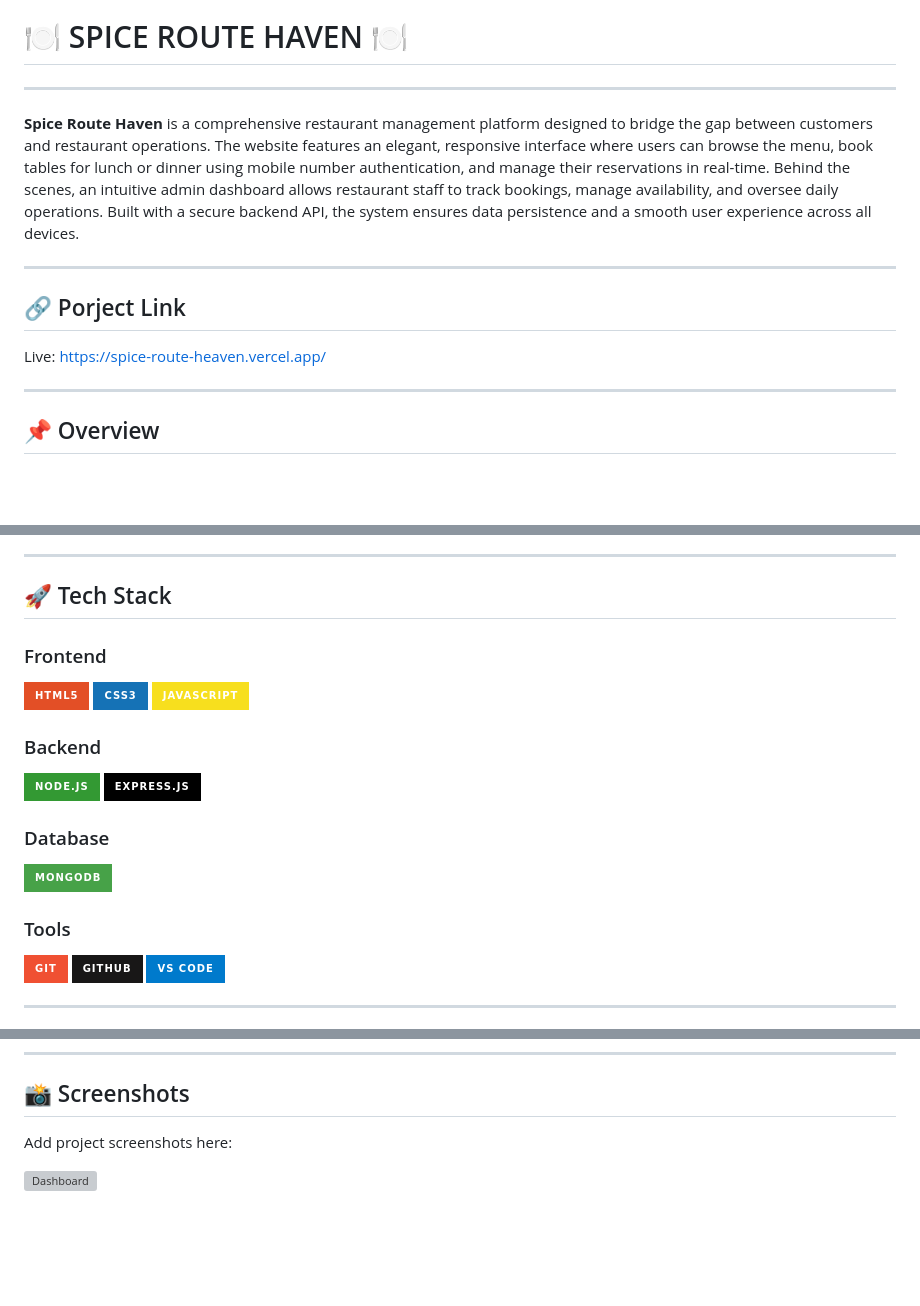
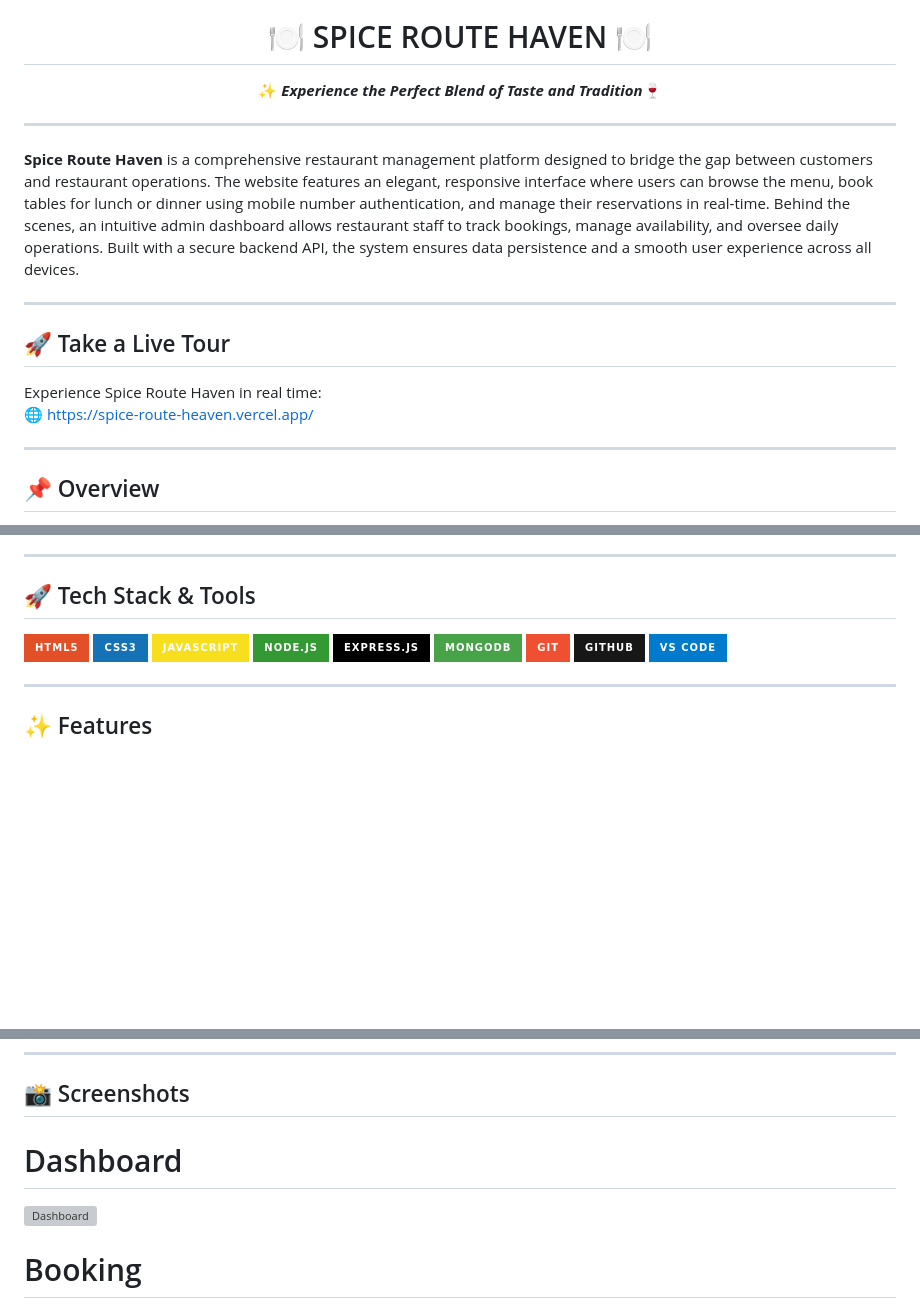
Before and after one commit to sarthak-raj08/spice-route-heaven, a Markdown page: README.md, 3 parts joined by grey strips. GitHub-like rendering; badges without logos; blank space fills up the shorter version; grey boxes are pictures that could not be loaded.

Commit message:
Refactor README for improved layout and information
Updated README formatting and content for clarity and aesthetics.

```diff
--- a/README.md
+++ b/README.md
@@ -8,5 +6,7 @@
 
 # 🍽️ SPICE ROUTE HAVEN 🍽️
+
+✨ ***Experience the Perfect Blend of Taste and Tradition***🍷
 
 </div>
 
@@ -20,8 +20,10 @@
 
 ---
 
-## 🔗 Porject Link
-Live: https://spice-route-heaven.vercel.app/
+## 🚀 Take a Live Tour
+
+Experience Spice Route Haven in real time:
+🌐 https://spice-route-heaven.vercel.app/
 
 ---
 
@@ -41,27 +43,16 @@ It includes:
 
 ---
 
-## 🚀 Tech Stack
+## 🚀 Tech Stack & Tools
 
-<div align="left">
-
-### Frontend
+<p align="left">
 
 ![HTML5](https://img.shields.io/badge/HTML5-E34F26?style=for-the-badge&logo=html5&logoColor=white)
 ![CSS3](https://img.shields.io/badge/CSS3-1572B6?style=for-the-badge&logo=css3&logoColor=white)
 ![JavaScript](https://img.shields.io/badge/JavaScript-F7DF1E?style=for-the-badge&logo=javascript&logoColor=black)
-
-### Backend
-
 ![Node.js](https://img.shields.io/badge/Node.js-339933?style=for-the-badge&logo=nodedotjs&logoColor=white)
 ![Express.js](https://img.shields.io/badge/Express.js-000000?style=for-the-badge&logo=express&logoColor=white)
-
-### Database
-
 ![MongoDB](https://img.shields.io/badge/MongoDB-47A248?style=for-the-badge&logo=mongodb&logoColor=white)
-
-### Tools
-
 ![Git](https://img.shields.io/badge/Git-F05032?style=for-the-badge&logo=git&logoColor=white)
 ![GitHub](https://img.shields.io/badge/GitHub-181717?style=for-the-badge&logo=github&logoColor=white)
 ![VS Code](https://img.shields.io/badge/VS_Code-007ACC?style=for-the-badge&logo=visualstudiocode&logoColor=white)
@@ -131,7 +122,7 @@ spice-route-heaven/
 
 ## 📸 Screenshots
 
-Add project screenshots here:
-
+# Dashboard
 ![Dashboard](spice-route-heaven.png)
+# Booking
 ![Booking](booking-table.png)
```
Also changed, not shown: other parts of README.md (+3 -11 lines).
